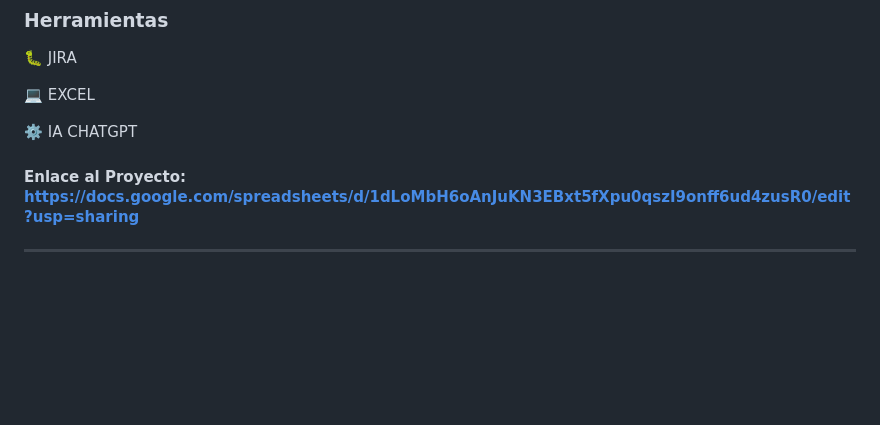
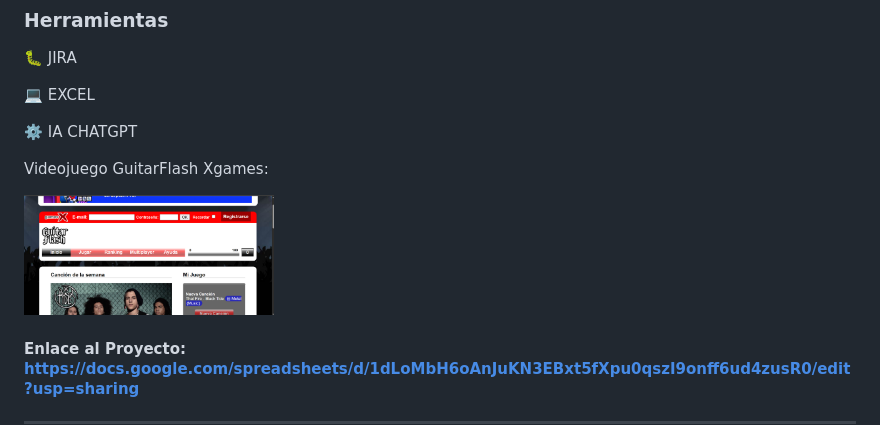
Before and after one commit to gerardo99vargas99-arch/My-Portfolio_QA_Testing, a Markdown page: README.md, the part around the change. GitHub-like rendering; blank space fills up the shorter version.

```diff
--- a/README.md
+++ b/README.md
@@ -38,6 +38,13 @@ En conclusión: me gustan los videojuegos y llevar a cabo este reto profesional
 :computer: EXCEL
 
 :gear: IA CHATGPT
+
+Videojuego GuitarFlash Xgames:
+
+<p align="left">
+  <img src="assets/images/guitarflash.png" alt="POSTMAN" width="250"/>
+</p>
+
 
 #### Enlace al Proyecto: https://docs.google.com/spreadsheets/d/1dLoMbH6oAnJuKN3EBxt5fXpu0qszI9onff6ud4zusR0/edit?usp=sharing
 ____________________________________________________________________________________________________________________________________________________________________________________________________________________
```
